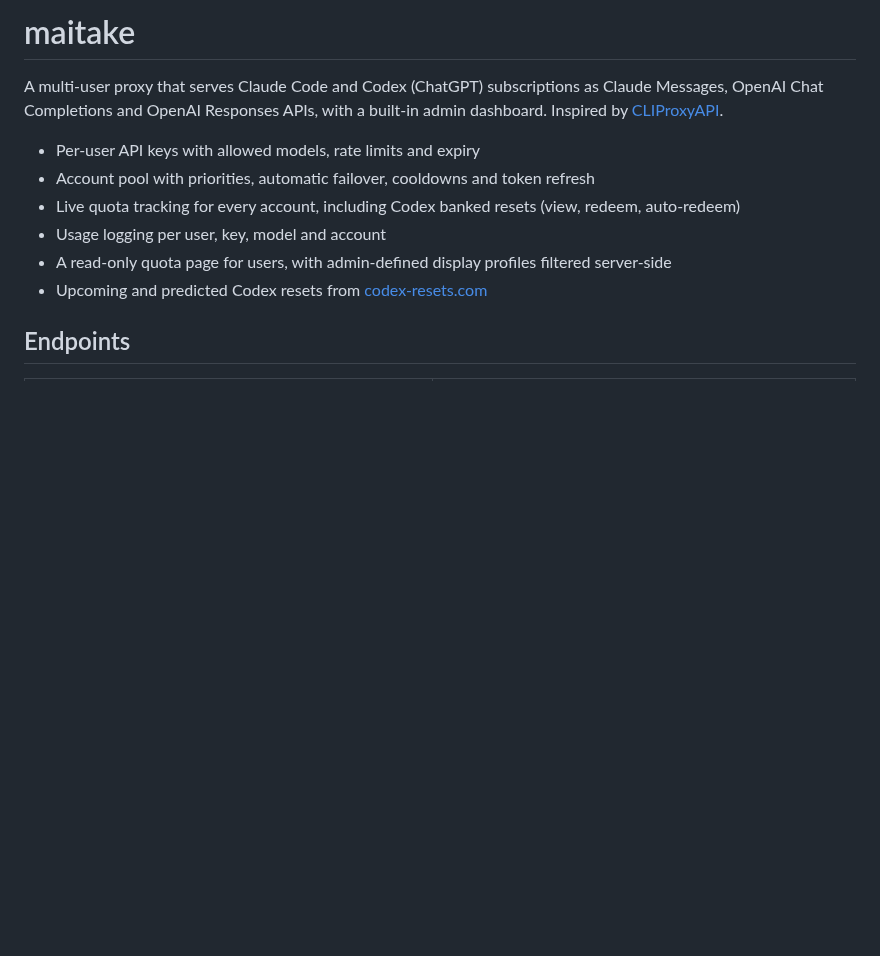
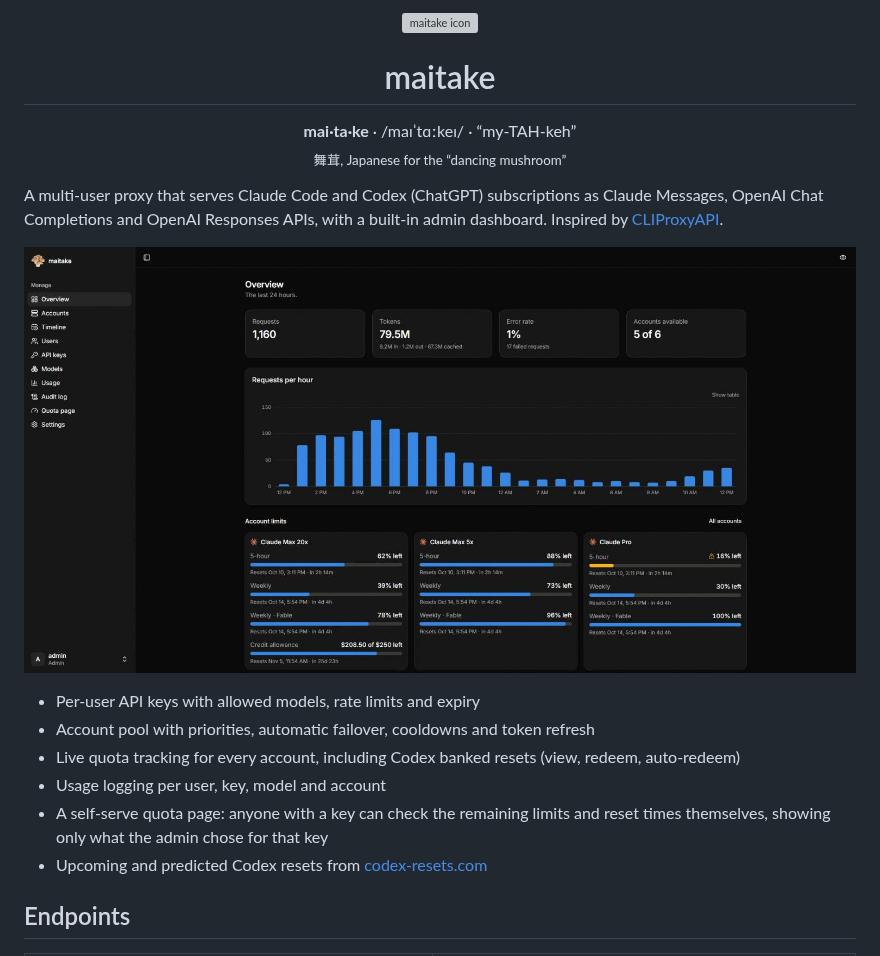
Before and after one commit to sobakintech/maitake, a Markdown page: README.md, the part around the change. GitHub-like rendering; pictures changed too: docs/overview.jpg (added); blank space fills up the shorter version; grey boxes are pictures that could not be loaded.

Commit message:
docs: add logo, pronunciation and dashboard screenshot to README

```diff
--- a/README.md
+++ b/README.md
@@ -1,12 +1,23 @@
-# maitake
+<p align="center">
+  <img src="web/static/icon-512.png" width="128" alt="maitake icon">
+</p>
+
+<h1 align="center">maitake</h1>
+
+<p align="center">
+  <b>mai·ta·ke</b> · /maɪˈtɑːkeɪ/ · “my-TAH-keh”<br>
+  <sub>舞茸, Japanese for the “dancing mushroom”</sub>
+</p>
 
 A multi-user proxy that serves Claude Code and Codex (ChatGPT) subscriptions as Claude Messages, OpenAI Chat Completions and OpenAI Responses APIs, with a built-in admin dashboard. Inspired by [CLIProxyAPI](https://github.com/router-for-me/CLIProxyAPI).
+
+![The maitake admin dashboard overview, with request stats, requests per hour and per-account limits](docs/overview.jpg)
 
 - Per-user API keys with allowed models, rate limits and expiry
 - Account pool with priorities, automatic failover, cooldowns and token refresh
 - Live quota tracking for every account, including Codex banked resets (view, redeem, auto-redeem)
 - Usage logging per user, key, model and account
-- A read-only quota page for users, with admin-defined display profiles filtered server-side
+- A self-serve quota page: anyone with a key can check the remaining limits and reset times themselves, showing only what the admin chose for that key
 - Upcoming and predicted Codex resets from [codex-resets.com](https://codex-resets.com)
 
 ## Endpoints
```
